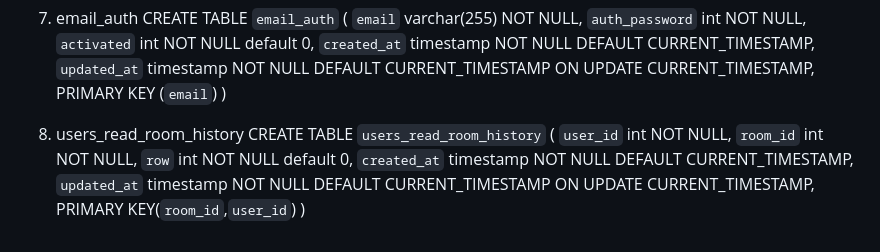
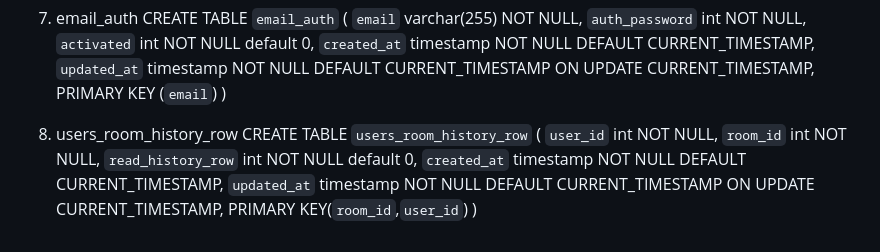
Before and after one commit to Nliker/ImageUs, a Markdown page: back/README.md, the part around the change. Drawn GitHub-style.

Commit message:
users_read_room_history 스키마 수정

```diff
--- a/back/README.md
+++ b/back/README.md
@@ -115,11 +115,11 @@ CREATE TABLE `email_auth` (
   PRIMARY KEY (`email`)
 )
 
-8. users_read_room_history
-CREATE TABLE `users_read_room_history` (
+8. users_room_history_row
+CREATE TABLE `users_room_history_row` (
   `user_id` int NOT NULL,
   `room_id` int NOT NULL,
-  `row` int NOT NULL default 0,
+  `read_history_row` int NOT NULL default 0,
   `created_at` timestamp NOT NULL DEFAULT CURRENT_TIMESTAMP,
   `updated_at` timestamp NOT NULL DEFAULT CURRENT_TIMESTAMP ON UPDATE CURRENT_TIMESTAMP,
   PRIMARY KEY(`room_id`,`user_id`)
```
